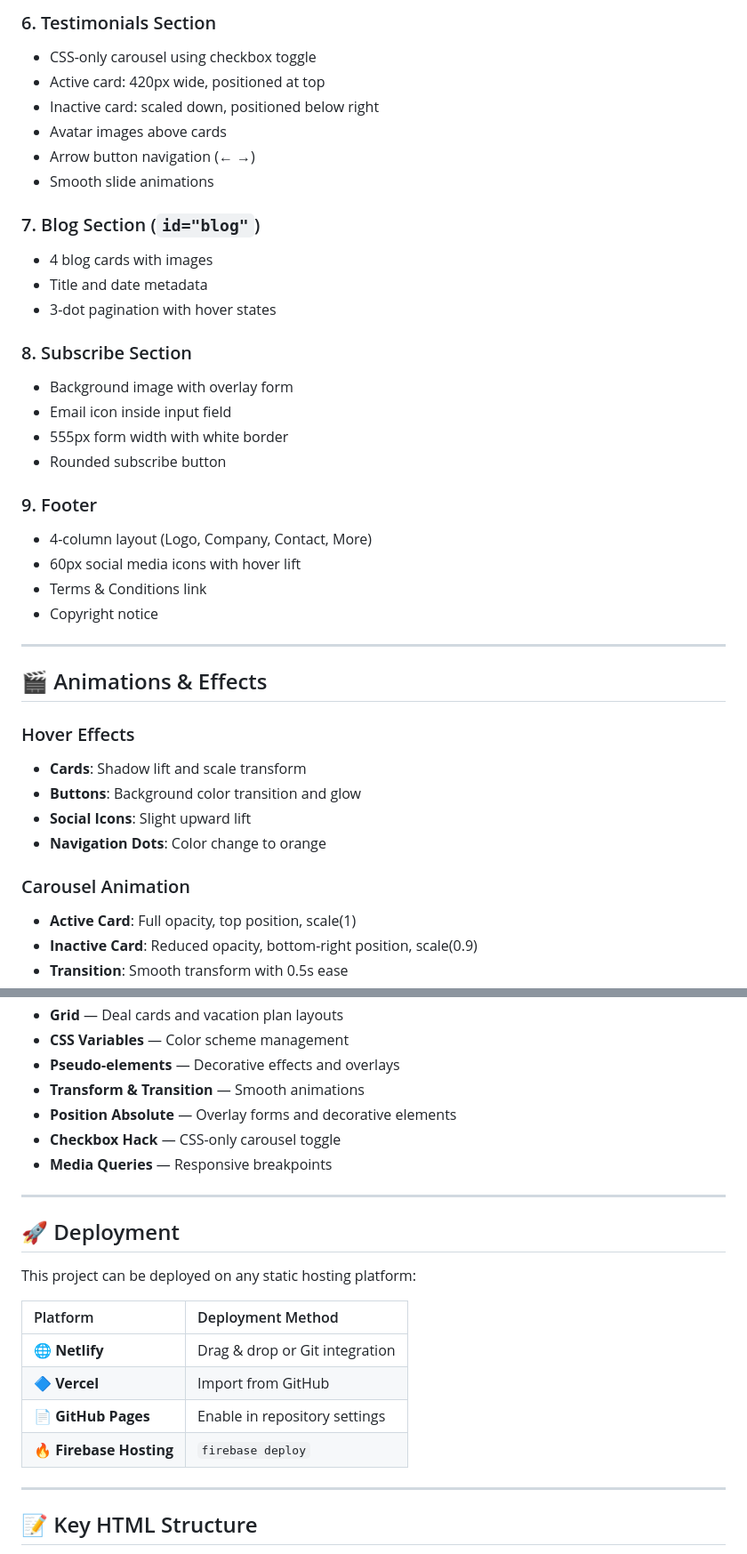
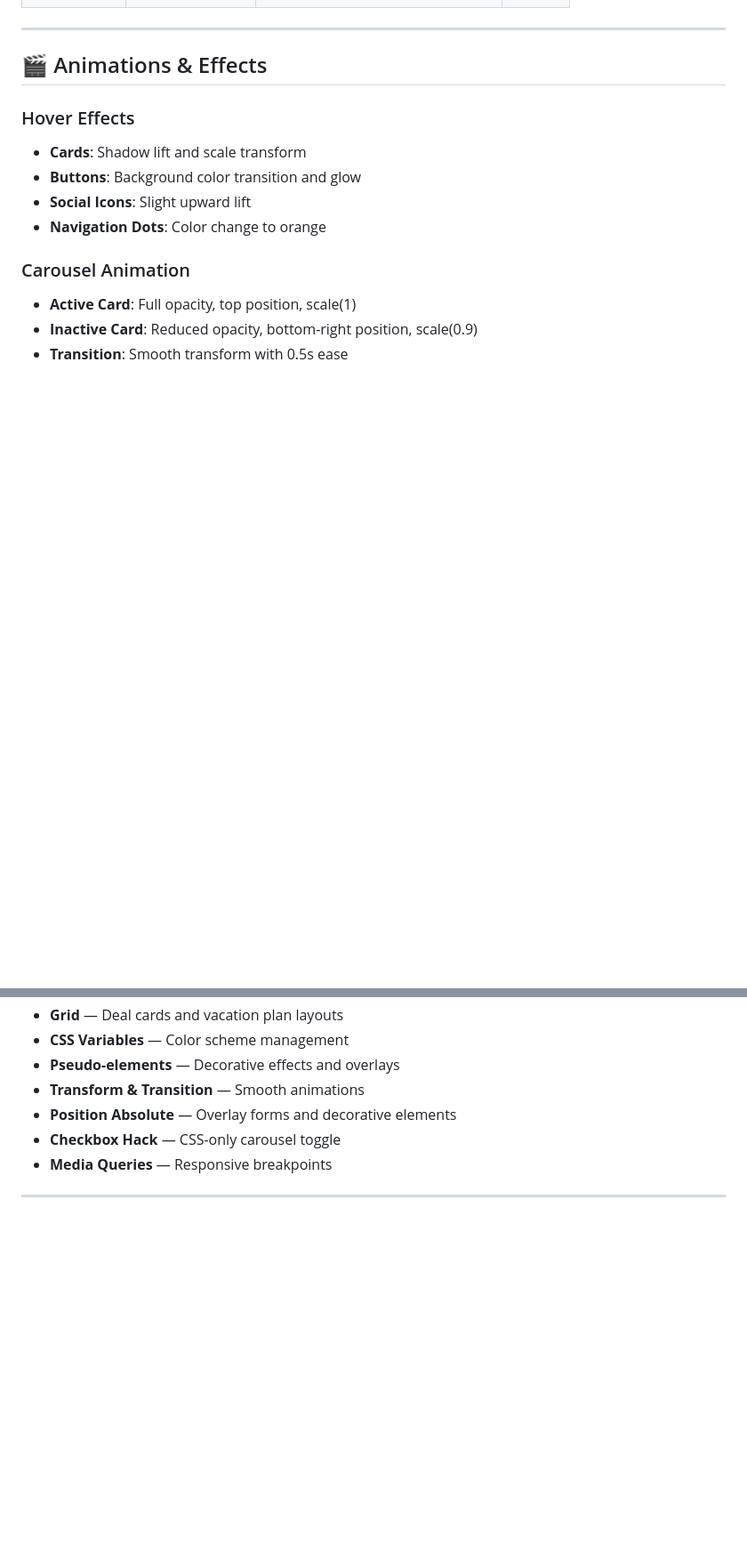
Before and after one commit to Lokesh-web16/Trabook-Landling-Page, a Markdown page: README.md, 2 parts joined by grey strips. Shown at 89% size. Rendered like a GitHub page; blank space fills up the shorter version.

```diff
--- a/README.md
+++ b/README.md
@@ -215,27 +155,3 @@ Trabook-Landing-Page/
-### 6. Testimonials Section
-- CSS-only carousel using checkbox toggle
-- Active card: 420px wide, positioned at top
-- Inactive card: scaled down, positioned below right
-- Avatar images above cards
-- Arrow button navigation (← →)
-- Smooth slide animations
-
-### 7. Blog Section (`id="blog"`)
-- 4 blog cards with images
-- Title and date metadata
-- 3-dot pagination with hover states
-
-### 8. Subscribe Section
-- Background image with overlay form
-- Email icon inside input field
-- 555px form width with white border
-- Rounded subscribe button
-
-### 9. Footer
-- 4-column layout (Logo, Company, Contact, More)
-- 60px social media icons with hover lift
-- Terms & Conditions link
-- Copyright notice
 
 ---
 
@@ -272,18 +188,3 @@ Trabook-Landing-Page/
 
 ---
 
-## 🚀 Deployment
-
-This project can be deployed on any static hosting platform:
-
-| Platform | Deployment Method |
-| :--- | :--- |
-| 🌐 **Netlify** | Drag & drop or Git integration |
-| 🔷 **Vercel** | Import from GitHub |
-| 📄 **GitHub Pages** | Enable in repository settings |
-| 🔥 **Firebase Hosting** | `firebase deploy` |
-
----
-
-## 📝 Key HTML Structure
-
```
Also changed, not shown: other parts of README.md (+9 -140 lines).
